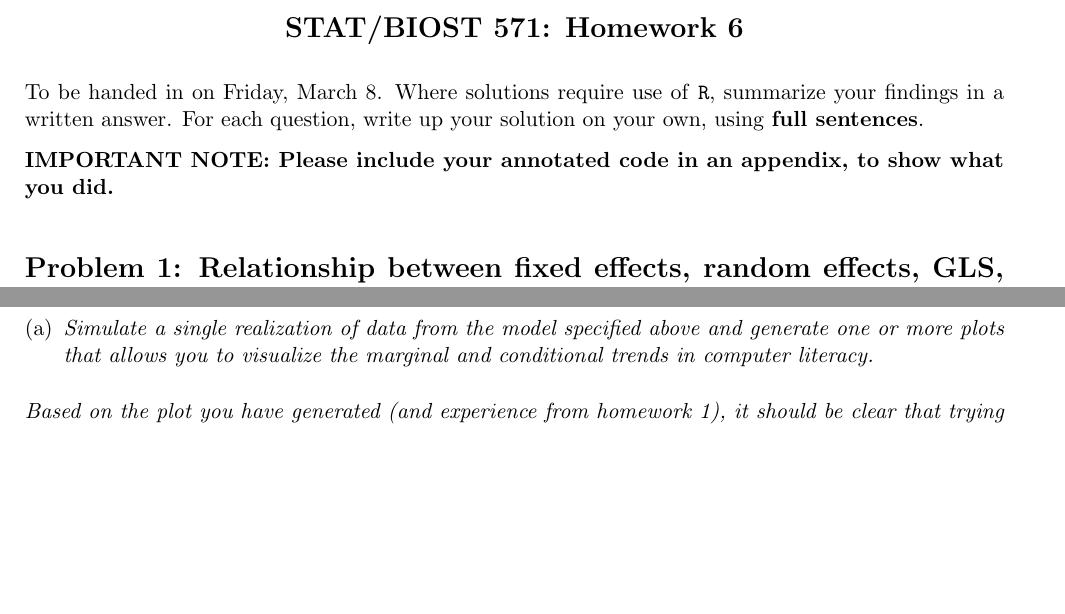
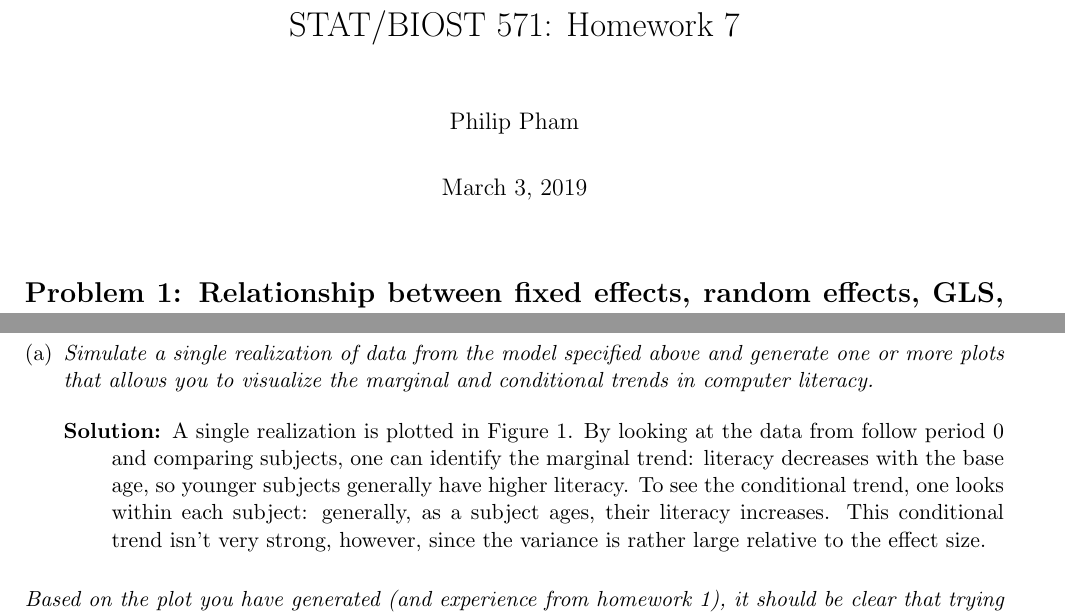
Before and after one commit to ppham27/stat571, a LaTeX problem sheet (hw7/hw7.tex): two parts of page 1 of 2 before the commit and two parts of page 1 of 4 after it, joined at a grey line, cut so that both start at the same text, the shorter picture padded with empty space. Compiled offline with pdfLaTeX.

Commit message:
part (a) hw7

```diff
--- a/hw7/hw7.tex
+++ b/hw7/hw7.tex
@@ -66,19 +66,14 @@
 
 \DeclareMathOperator*{\argmin}{arg\,min}
 
+\title{STAT/BIOST 571: Homework 7}
+\author{Philip Pham}
+\date{\today}
+
 \begin{document}
 
+\maketitle
 
-\Large
-\begin{center}
-\bf STAT/BIOST 571: Homework 6
-\end{center}
-\normalsize
-
-To be handed in on Friday, March 8.
-Where solutions require use of \texttt{R}, summarize your findings in a written answer. For each question, write up your solution on your own, using \textbf{full sentences}.
-
-\textbf{IMPORTANT NOTE: Please include your annotated code in an appendix, to show what you did.}
 \section*{Problem 1: Relationship between fixed effects, random effects, GLS, and penalized regression; confounding; model misspecification (20 points)}
 
 {\em This is an extension of problem  3 from homework 1.  There are $n$ subjects, indexed by $i=1,\ldots,n$, each one of which is observed at
@@ -104,4 +99,4 @@ and consider the fixed (but unknown) mean model implied by $\beta_L=1$ and  $f(x
 Initially fix the true variance at $\sigma^2 = 100$, but you will consider different values of $\sigma^2$ later in the problem. }
 \begin{enumerate}[(a)]
 \item{\em  Simulate a single realization of data from the model specified above and generate one or more plots that
-allows you to visualize the marginal and conditional trends in computer literacy.}
+    allows you to visualize the marginal and conditional trends in computer literacy.}
@@ -108,3 +109,16 @@ allows you to visualize the marginal and conditional trends in computer literacy
+    \label{fig:literacy_versus_age}
+  \end{figure}
+
+  \begin{description}
+  \item[Solution:] A single realization is plotted in Figure
+    \ref{fig:literacy_versus_age}. By looking at the data from follow period $0$
+    and comparing subjects, one can identify the marginal trend: literacy
+    decreases with the base age, so younger subjects generally have higher
+    literacy. To see the conditional trend, one looks within each subject:
+    generally, as a subject ages, their literacy increases. This conditional
+    trend isn't very strong, however, since the variance is rather large
+    relative to the effect size.
+  \end{description}
 
 \end{enumerate}
 {\em Based on the plot you have generated (and experience from homework 1), it should be clear that
```
Also changed, not shown: hw7/hw7.pdf, hw7/literacy_versus_age.pdf (added), hw7/hw7.tex (6 more changed lines), 1 other file.
